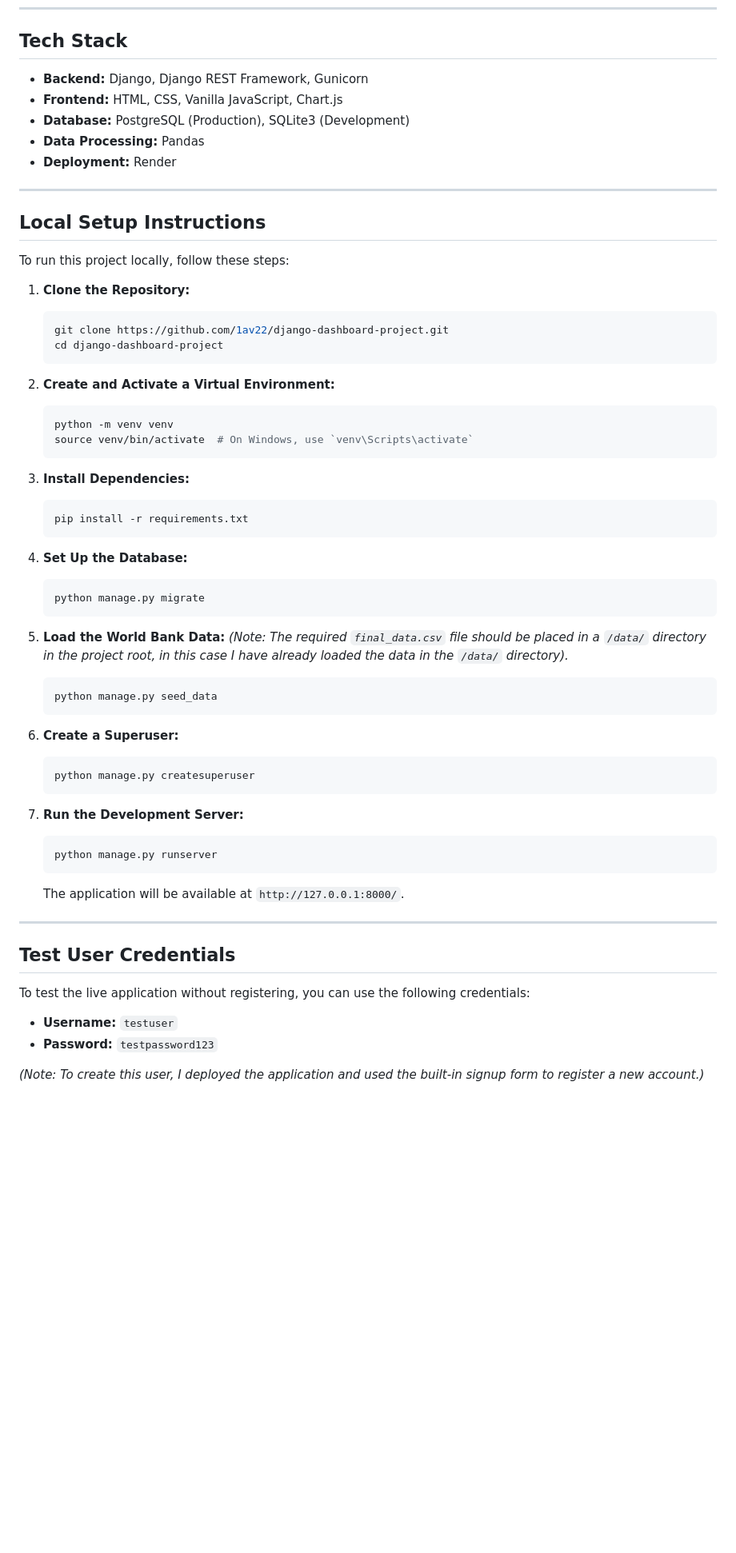
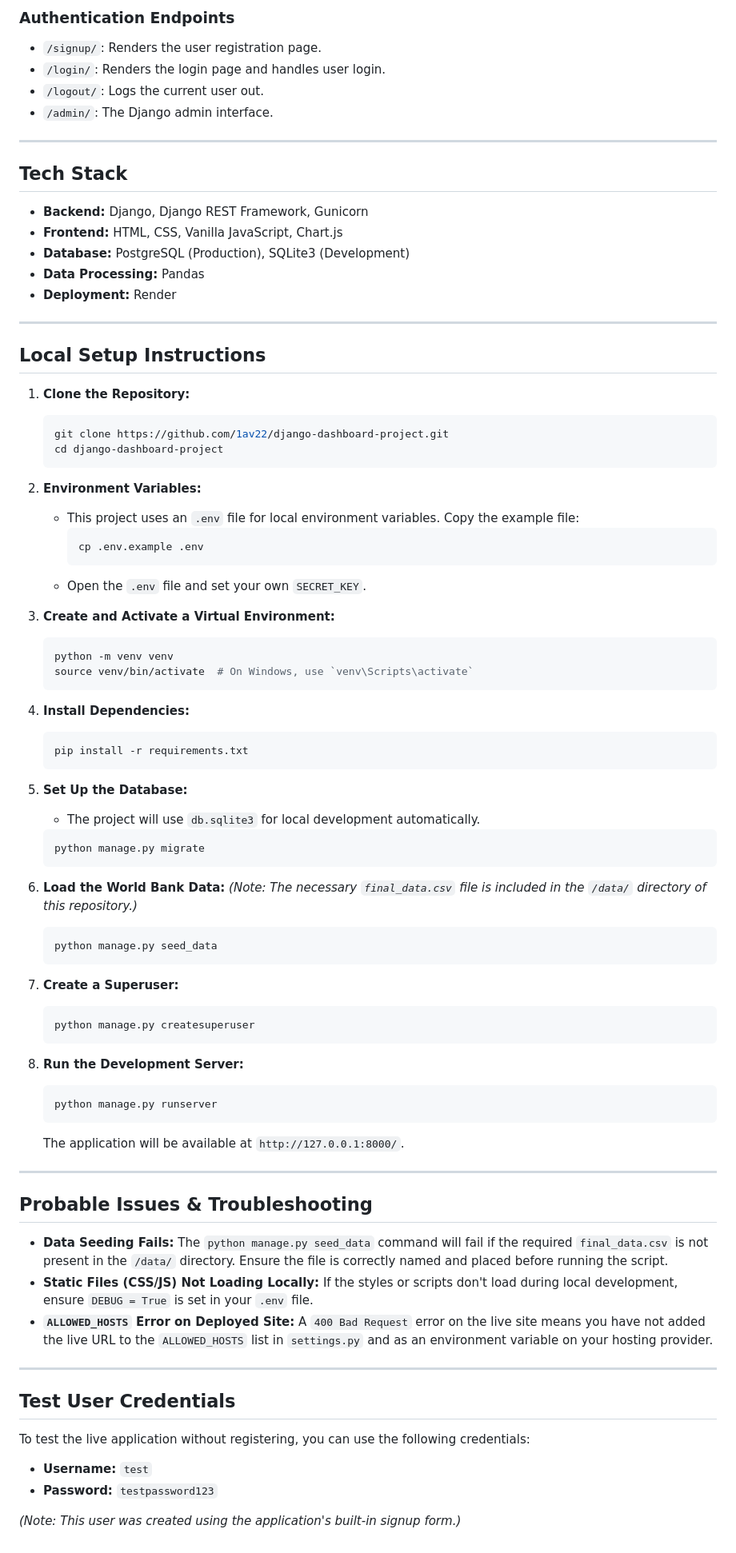
Before and after one commit to 1av22/django-dashboard-project, a Markdown page: README.md, the part around the change printed below. Shown: that part at 80% size. Rendered like a GitHub page; blank space fills up the shorter version.

````diff
--- a/README.md
+++ b/README.md
@@ -16,61 +61,77 @@ A full-stack web application that visualizes economic and demographic data from
+### Authentication Endpoints
+-   `/signup/`: Renders the user registration page.
+-   `/login/`: Renders the login page and handles user login.
+-   `/logout/`: Logs the current user out.
+-   `/admin/`: The Django admin interface.
+
+---
+
 ## Tech Stack
-
--   **Backend:** Django, Django REST Framework, Gunicorn
--   **Frontend:** HTML, CSS, Vanilla JavaScript, Chart.js
--   **Database:** PostgreSQL (Production), SQLite3 (Development)
--   **Data Processing:** Pandas
--   **Deployment:** Render
+- **Backend:** Django, Django REST Framework, Gunicorn
+- **Frontend:** HTML, CSS, Vanilla JavaScript, Chart.js
+- **Database:** PostgreSQL (Production), SQLite3 (Development)
+- **Data Processing:** Pandas
+- **Deployment:** Render
 
 ---
 ## Local Setup Instructions
-
-To run this project locally, follow these steps:
 
 1.  **Clone the Repository:**
     ```bash
     git clone https://github.com/1av22/django-dashboard-project.git
     cd django-dashboard-project
     ```
+2.  **Environment Variables:**
+    - This project uses an `.env` file for local environment variables. Copy the example file:
+      ```bash
+      cp .env.example .env
+      ```
+    - Open the `.env` file and set your own `SECRET_KEY`.
 
-2.  **Create and Activate a Virtual Environment:**
+3.  **Create and Activate a Virtual Environment:**
     ```bash
     python -m venv venv
     source venv/bin/activate  # On Windows, use `venv\Scripts\activate`
     ```
-
-3.  **Install Dependencies:**
+4.  **Install Dependencies:**
     ```bash
     pip install -r requirements.txt
     ```
-
-4.  **Set Up the Database:**
+5.  **Set Up the Database:**
+    - The project will use `db.sqlite3` for local development automatically.
     ```bash
     python manage.py migrate
     ```
-
-5.  **Load the World Bank Data:**
-    *(Note: The required `final_data.csv` file should be placed in a `/data/` directory in the project root, in this case I have already loaded the data in the `/data/` directory).*
+6.  **Load the World Bank Data:**
+    *(Note: The necessary `final_data.csv` file is included in the `/data/` directory of this repository.)*
     ```bash
     python manage.py seed_data
     ```
-
-6.  **Create a Superuser:**
+7.  **Create a Superuser:**
     ```bash
     python manage.py createsuperuser
     ```
-
-7.  **Run the Development Server:**
+8.  **Run the Development Server:**
     ```bash
     python manage.py runserver
     ```
     The application will be available at `http://127.0.0.1:8000/`.
 
 ---
+
+## Probable Issues & Troubleshooting
+
+-   **Data Seeding Fails:** The `python manage.py seed_data` command will fail if the required `final_data.csv` is not present in the `/data/` directory. Ensure the file is correctly named and placed before running the script.
+-   **Static Files (CSS/JS) Not Loading Locally:** If the styles or scripts don't load during local development, ensure `DEBUG = True` is set in your `.env` file.
+-   **`ALLOWED_HOSTS` Error on Deployed Site:** A `400 Bad Request` error on the live site means you have not added the live URL to the `ALLOWED_HOSTS` list in `settings.py` and as an environment variable on your hosting provider.
+
+---
+
 ## Test User Credentials
 
 To test the live application without registering, you can use the following credentials:
 
-* **Username:** `testuser`
-* **Password:** `testpassword123`
+- **Username:** `test`
+- **Password:** `testpassword123`
 
-*(Note: To create this user, I deployed the application and used the built-in signup form to register a new account.)*
+*(Note: This user was created using the application's built-in signup form.)*
````
Also changed, not shown: other parts of README.md (+54 -9 lines), static/images/dashboard-screenshot.jpg (added), 5 other files.
